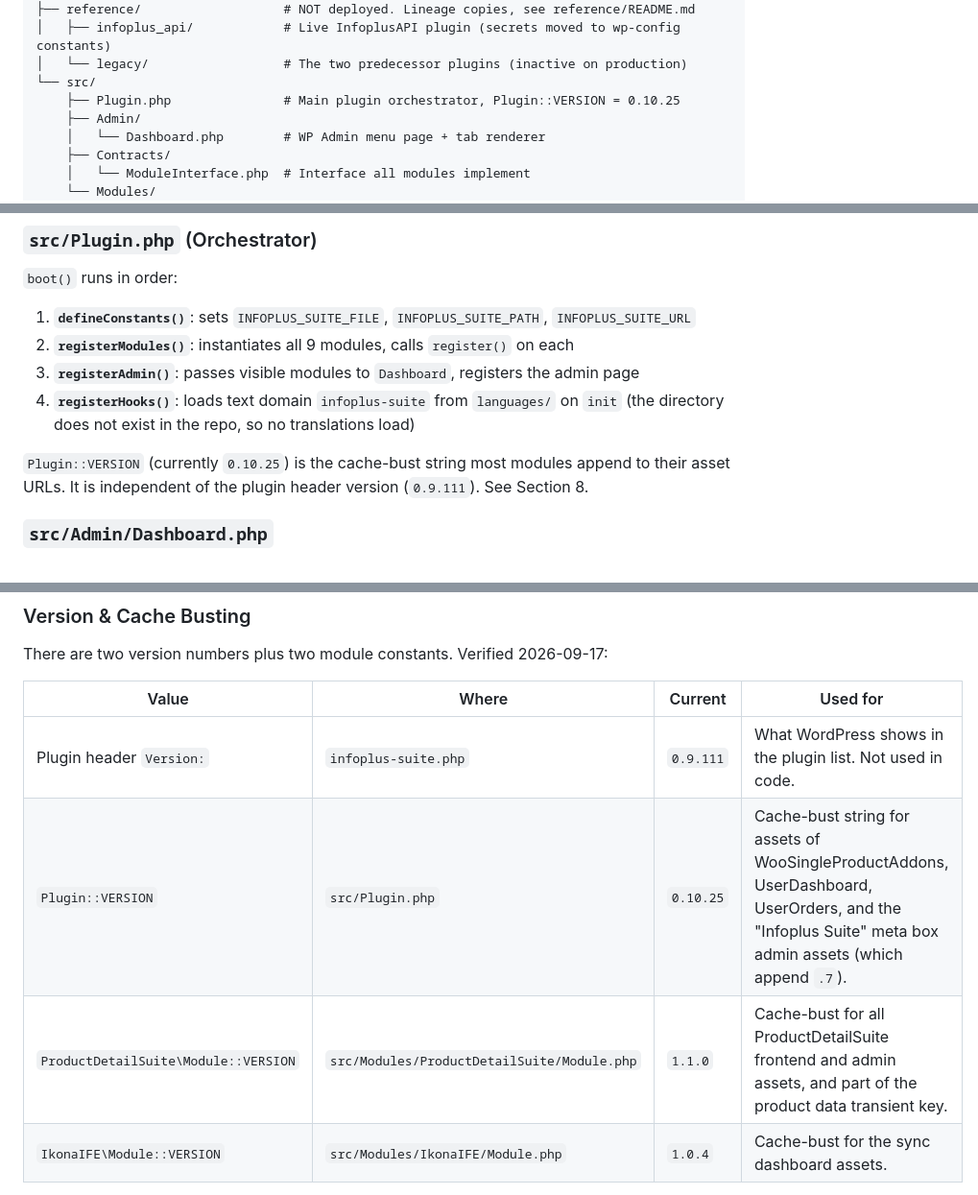
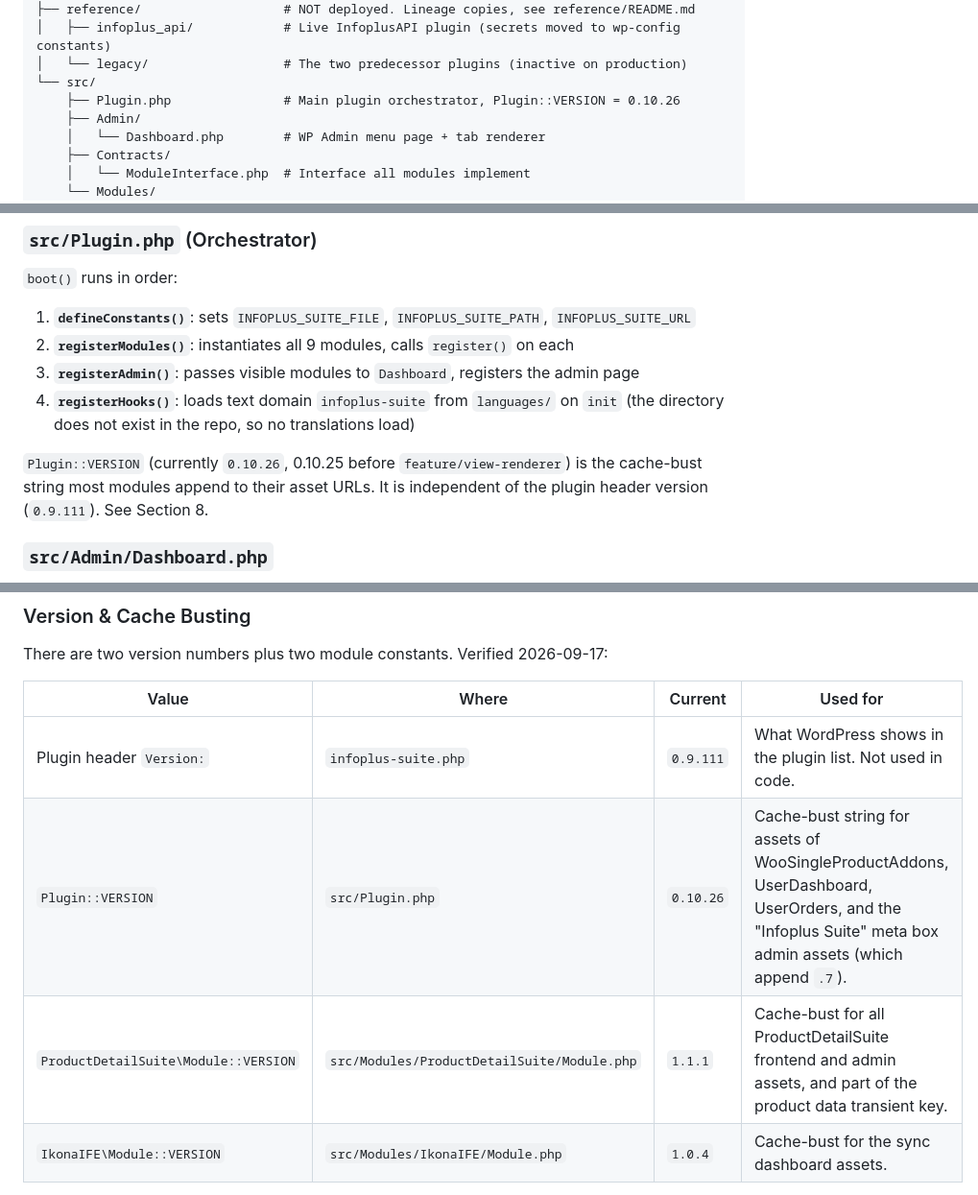
Before and after one commit to jmalture/InfoPlus_Webshop, a Markdown page: docs/suite/PLUGIN-DOCUMENTATION.md, 3 parts joined by grey strips. Shown at 96% size. GitHub-like rendering.

```diff
--- a/docs/suite/PLUGIN-DOCUMENTATION.md
+++ b/docs/suite/PLUGIN-DOCUMENTATION.md
@@ -85,7 +85,7 @@ infoplus-suite/
 │   ├── infoplus_api/            # Live InfoplusAPI plugin (secrets moved to wp-config constants)
 │   └── legacy/                  # The two predecessor plugins (inactive on production)
 └── src/
-    ├── Plugin.php               # Main plugin orchestrator, Plugin::VERSION = 0.10.25
+    ├── Plugin.php               # Main plugin orchestrator, Plugin::VERSION = 0.10.26
     ├── Admin/
     │   └── Dashboard.php        # WP Admin menu page + tab renderer
     ├── Contracts/
@@ -146,7 +146,7 @@ The admin page is registered under **IKONA IFE** in the WP sidebar (position 56)
 3. **`registerAdmin()`**: passes visible modules to `Dashboard`, registers the admin page
 4. **`registerHooks()`**: loads text domain `infoplus-suite` from `languages/` on `init` (the directory does not exist in the repo, so no translations load)
 
-`Plugin::VERSION` (currently `0.10.25`) is the cache-bust string most modules append to their asset URLs. It is independent of the plugin header version (`0.9.111`). See Section 8.
+`Plugin::VERSION` (currently `0.10.26`, 0.10.25 before `feature/view-renderer`) is the cache-bust string most modules append to their asset URLs. It is independent of the plugin header version (`0.9.111`). See Section 8.
 
 ### `src/Admin/Dashboard.php`
 
@@ -1022,8 +1030,8 @@ There are two version numbers plus two module constants. Verified 2026-09-17:
 | Value | Where | Current | Used for |
 |-------|-------|---------|----------|
 | Plugin header `Version:` | `infoplus-suite.php` | `0.9.111` | What WordPress shows in the plugin list. Not used in code. |
-| `Plugin::VERSION` | `src/Plugin.php` | `0.10.25` | Cache-bust string for assets of WooSingleProductAddons, UserDashboard, UserOrders, and the "Infoplus Suite" meta box admin assets (which append `.7`). |
-| `ProductDetailSuite\Module::VERSION` | `src/Modules/ProductDetailSuite/Module.php` | `1.1.0` | Cache-bust for all ProductDetailSuite frontend and admin assets, and part of the product data transient key. |
+| `Plugin::VERSION` | `src/Plugin.php` | `0.10.26` | Cache-bust string for assets of WooSingleProductAddons, UserDashboard, UserOrders, and the "Infoplus Suite" meta box admin assets (which append `.7`). |
+| `ProductDetailSuite\Module::VERSION` | `src/Modules/ProductDetailSuite/Module.php` | `1.1.1` | Cache-bust for all ProductDetailSuite frontend and admin assets, and part of the product data transient key. |
 | `IkonaIFE\Module::VERSION` | `src/Modules/IkonaIFE/Module.php` | `1.0.4` | Cache-bust for the sync dashboard assets. |
 
 Rules:
```
Also changed, not shown: other parts of docs/suite/PLUGIN-DOCUMENTATION.md (+31 -5 lines), CLAUDE.md (+3 -3 lines).
